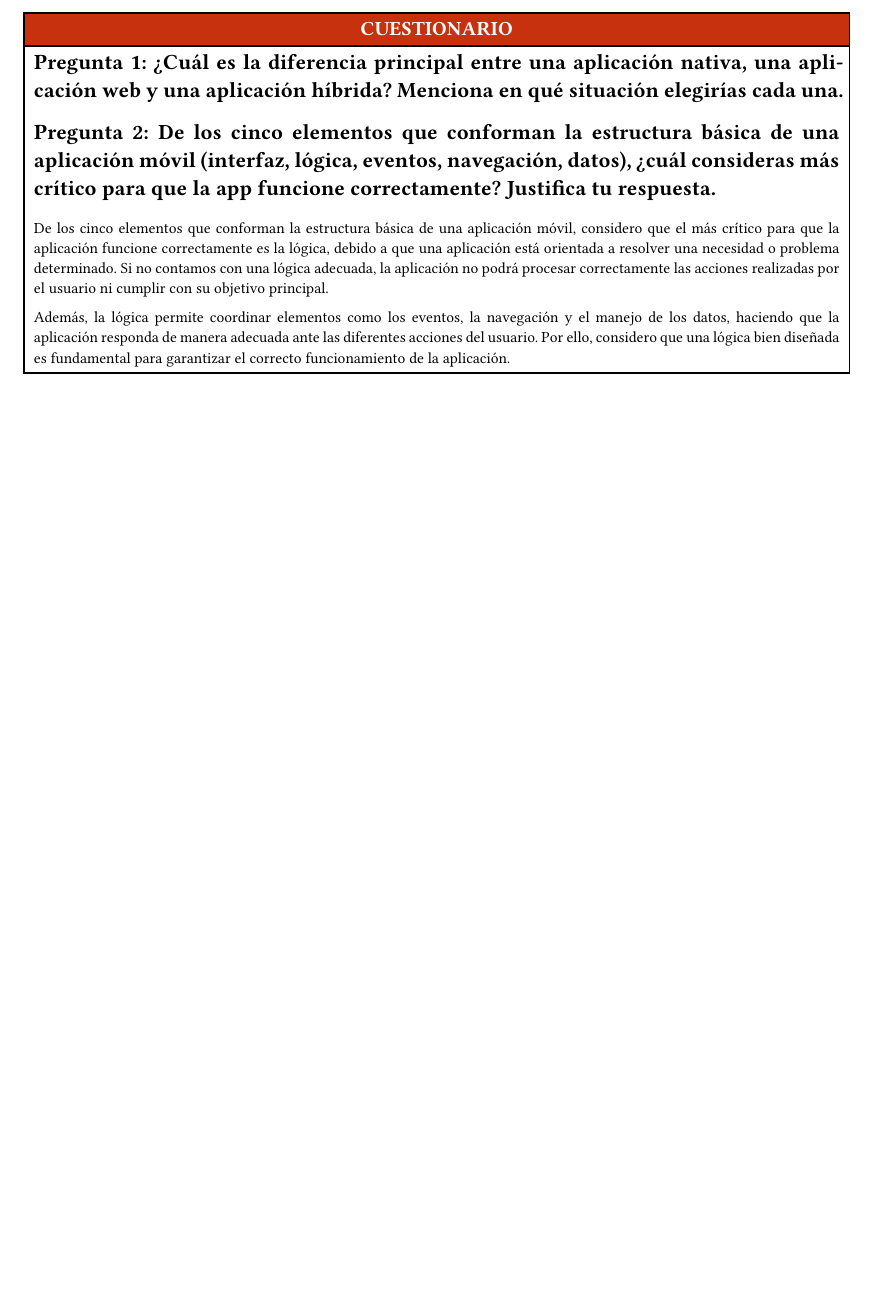
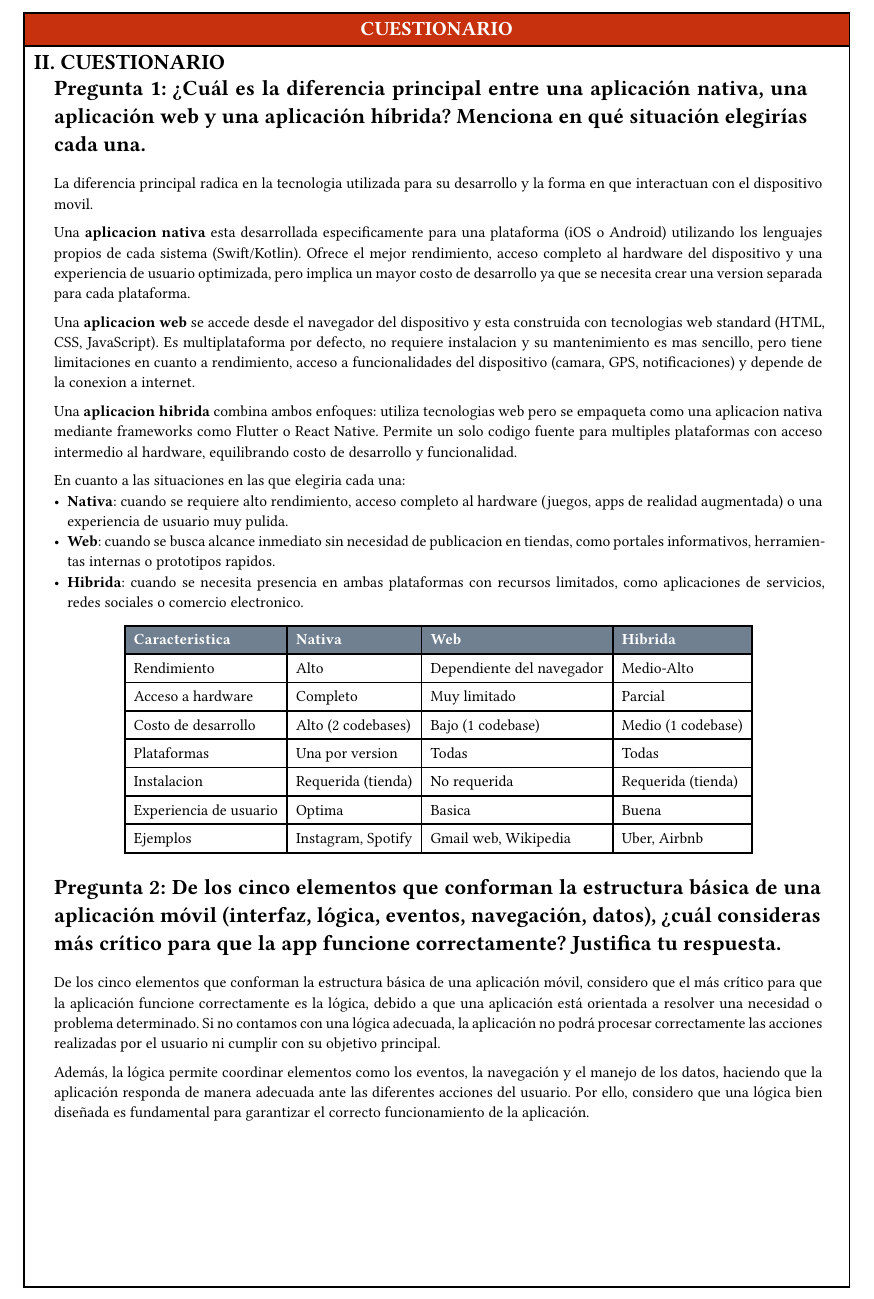
Before and after one commit to shanccom/IDNP, a Typst document (lab_01/sections/2-cuestionario.typ, which reads lab_01/sections/2-cuestionario/pregunta-1.typ): part of the page before the commit and part of page 1 of 2 after it, cut so that both start at the same text, the shorter picture padded with empty space. Compiled offline with Typst 0.15.

Commit message:
feat(Formato): Se puso un nuevo formato a todo el informe

```diff
--- a/lab_01/sections/2-cuestionario.typ
+++ b/lab_01/sections/2-cuestionario.typ
@@ -4,6 +4,10 @@
   #show heading: set text(weight: "bold")
   #set par(justify: true)
 
-  #include "2-cuestionario/pregunta-1.typ"
-  #include "2-cuestionario/pregunta-2.typ"
+  = II. CUESTIONARIO
+
+  #pad(left: 1.3em, right: 1.1em)[
+    #include "2-cuestionario/pregunta-1.typ"
+    #include "2-cuestionario/pregunta-2.typ"
+  ]
 ]
--- a/lab_01/sections/2-cuestionario/pregunta-1.typ
+++ b/lab_01/sections/2-cuestionario/pregunta-1.typ
@@ -1 +1,21 @@
 = Pregunta 1:  ¿Cuál es la diferencia principal entre una aplicación nativa, una aplicación web y una aplicación híbrida? Menciona en qué situación elegirías cada una.
+
+#v(1em)
+
+La diferencia principal radica en la tecnologia utilizada para su desarrollo y la forma en que interactuan con el dispositivo movil.
+
+Una *aplicacion nativa* esta desarrollada especificamente para una plataforma (iOS o Android) utilizando los lenguajes propios de cada sistema (Swift/Kotlin). Ofrece el mejor rendimiento, acceso completo al hardware del dispositivo y una experiencia de usuario optimizada, pero implica un mayor costo de desarrollo ya que se necesita crear una version separada para cada plataforma.
+
+Una *aplicacion web* se accede desde el navegador del dispositivo y esta construida con tecnologias web standard (HTML, CSS, JavaScript). Es multiplataforma por defecto, no requiere instalacion y su mantenimiento es mas sencillo, pero tiene limitaciones en cuanto a rendimiento, acceso a funcionalidades del dispositivo (camara, GPS, notificaciones) y depende de la conexion a internet.
+
+Una *aplicacion hibrida* combina ambos enfoques: utiliza tecnologias web pero se empaqueta como una aplicacion nativa mediante frameworks como Flutter o React Native. Permite un solo codigo fuente para multiples plataformas con acceso intermedio al hardware, equilibrando costo de desarrollo y funcionalidad.
+
+En cuanto a las situaciones en las que elegiria cada una:
+- *Nativa*: cuando se requiere alto rendimiento, acceso completo al hardware (juegos, apps de realidad augmentada) o una experiencia de usuario muy pulida.
+- *Web*: cuando se busca alcance inmediato sin necesidad de publicacion en tiendas, como portales informativos, herramientas internas o prototipos rapidos.
+- *Hibrida*: cuando se necesita presencia en ambas plataformas con recursos limitados, como aplicaciones de servicios, redes sociales o comercio electronico.
+
+#let hc(body) = table.cell(fill: rgb("#708090"))[#text(fill: white)[#body]]
+
+#align(center)[
+  #table(
@@ -1,0 +25,11 @@
+      [#hc[*Caracteristica*]], [#hc[*Nativa*]], [#hc[*Web*]], [#hc[*Hibrida*]],
+    ),
+    [Rendimiento], [Alto], [Dependiente del navegador], [Medio-Alto],
+    [Acceso a hardware], [Completo], [Muy limitado], [Parcial],
+    [Costo de desarrollo], [Alto (2 codebases)], [Bajo (1 codebase)], [Medio (1 codebase)],
+    [Plataformas], [Una por version], [Todas], [Todas],
+    [Instalacion], [Requerida (tienda)], [No requerida], [Requerida (tienda)],
+    [Experiencia de usuario], [Optima], [Basica], [Buena],
+    [Ejemplos], [Instagram, Spotify], [Gmail web, Wikipedia], [Uber, Airbnb],
+  )
+]
```
Also changed, not shown: lab_01/report.typ (+1 -1 lines), lab_01/sections/1-resultados.typ (+12 -5 lines), lab_01/sections/1-resultados/ejercicio-3.typ (+1 -1 lines), lab_01/sections/1-resultados/ejercicio-4.typ (+5 -0 lines), lab_01/sections/1-resultados/ejercicio-5.typ (+4 -7 lines), lab_01/sections/2-cuestionario/pregunta-2.typ (+5 -0 lines), lab_01/sections/3-conclusiones.typ (+8 -4 lines), lab_01/img/ejercicio_4_apps.png (added), lab_01/img/ejercicio_5_prototipo.png (added), lab_01/img/pregunta_2_logica.png (added), lab_01/report.pdf, lab_01/sections/2-cuestionario/pregunta-1.typ (3 more changed lines), 3 other files.
